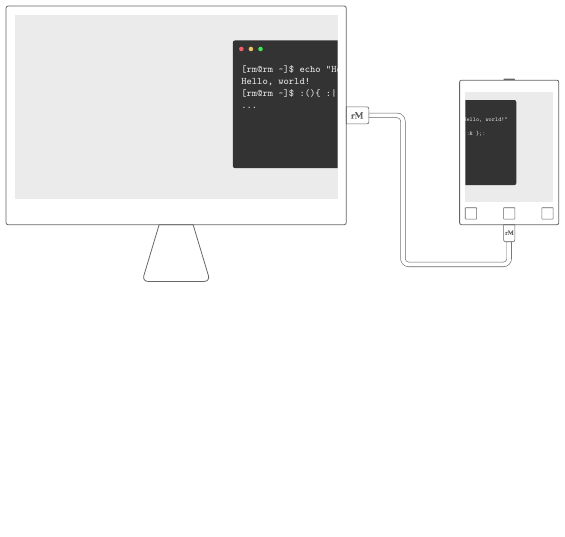
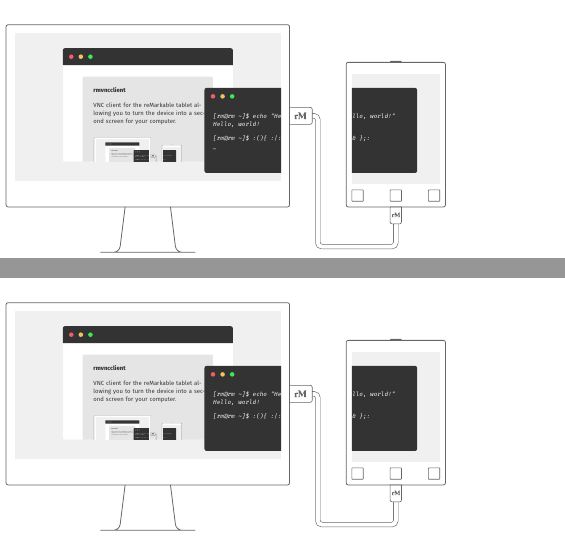
Before and after one commit to matteodelabre/vnsee, a LaTeX figure (media/setup.tex): the whole page before the commit and pages 1 and 2 of 2 after it, the two joined at a grey line, the shorter picture padded with empty space. Compiled offline with XeLaTeX.

Commit message:
Improve main illustration

```diff
--- a/media/setup.tex
+++ b/media/setup.tex
@@ -29,17 +35,19 @@
     \path let \p1 = (monitor-tr), \p2 = (monitor-bl) in
         (.5 * \x1 + .5 * \x2, \y2) coordinate (monitor-b);
 
-    \newcommand\supportbase{1.2}
-    \newcommand\supportheight{1}
-    \newcommand\supporttop{.6}
+    \newcommand\supportback{1}
+    \newcommand\supportheight{0.8}
+    \newcommand\supporttop{0.8}
+    \newcommand\supportbase{1.8}
 
-    \draw[border] (monitor-b)
-        -- ++(-.5 * \supporttop, 0)
+    \draw[border]
+        ($(monitor-b)+(-.5 * \supporttop, 0)$)
         {[rounded corners=3]
-        -- ++({-.5 * (\supportbase - \supporttop)}, -\supportheight)
-        -- ++(\supportbase, 0)}
-        -- ++({-.5 * (\supportbase - \supporttop)}, \supportheight)
-        -- cycle;
+        -- ($(monitor-b)+(-.5 * \supportback, -\supportheight)$)
+        -- ($(monitor-b)+(-.5 * \supportbase, -\supportheight)$)
+        -- ($(monitor-b)+(.5 * \supportbase, -\supportheight)$)
+        -- ($(monitor-b)+(.5 * \supportback, -\supportheight)$)}
+        -- ($(monitor-b)+(.5 * \supporttop, 0)$);
 
     % Cable
     \newcommand\logo{
@@ -110,6 +107,3 @@
         button green/.style={button, fill=button-green},
     }
 
-        \node[button red] at (\monitorborder, 2.25 - \monitorborder) (red) {};
-        \node[button yellow, right=.5 * \monitorborder of red] (yellow) {};
-        \node[button green, right=.5 * \monitorborder of yellow] (green) {};
@@ -116,25 +137,80 @@
+        \fill[overscreen]
+            ({.5 * (\windowwidth - \sheetwidth)}, 0)
+            coordinate (sheet-bl)
+            {[rounded corners=1]
+            -- ({.5 * (\windowwidth - \sheetwidth)}, \sheetheight)
+            -- ({.5 * (\windowwidth + \sheetwidth)}, \sheetheight)
+            -- ({.5 * (\windowwidth + \sheetwidth)}, 0)}
+            coordinate (sheet-tr);
+
+        \tikzset{
+            textbox/.style={
+                anchor=north west,
+                color=annotation,
+                text width=2cm,
+            }
+        }
+
+        \node[
+            textbox,
+            font=\bfseries,
+        ] (sheet-title) at (
+            {.5 * (\windowwidth - \sheetwidth) + \monitorborder},
+            \sheetheight - \monitorborder
+        ) {rmvncclient};
+
+        \node[textbox, below=0.1cm of sheet-title] (sheet-desc) {
+            VNC client for the reMarkable tablet allowing you to turn the
+            device into a second screen for your computer.
+        };
+    }
+
+    \newcommand\terminal{
+        \newcommand\windowwidth{2.5}
+        \newcommand\windowheight{1.5}
+        \window{\windowwidth}{\windowheight}{annotation}{none}
 
         \node[
             align=left,
-            font=\ttfamily\tiny\color{black!10},
+            font=\ttfamily\color{white},
             anchor=north west,
             inner sep=0pt,
             outer sep=0pt,
-        ] at (\monitorborder, 2.25 - 3 * \monitorborder) {\windowcontents};
+        ] at (\monitorborder, \windowheight - 3 * \monitorborder) {
+            \detokenize{[rm@rm ~]$ echo "Hello, world!"}\\
+            Hello, world!\\[1em]
+            \detokenize{[rm@rm ~]$ :(){ :|:& };:}\\
+            #1
+        };
+    }
+
+    \begin{scope}[shift={(-5, .8)}]
+        \clip (monitor-screen-bl) rectangle (monitor-screen-tr);
+        \browser
     \end{scope}
 
-    \begin{scope}[shift={(-1, .7)}]
+    \begin{scope}[shift={(-2.5, .6)}]
+        \begin{scope}
+            \clip (monitor-screen-bl) rectangle (monitor-screen-tr);
+            \terminal
+        \end{scope}
+
+        \begin{scope}[shift={(1.25, 0)}]
             \clip (screen-bl) rectangle (screen-tr);
-        \fill[annotation, rounded corners=1] (0, 0) rectangle ++(2, 1.5);
+            \terminal
+        \end{scope}
+    \end{scope}
+}
+\foreach \cursor in {\_, ~} {
+    \begin{tikzpicture}
+        \begin{scope}
+            \setupdrawing{\cursor}
+        \end{scope}
 
-        \node[
-            align=left,
-            font=\ttfamily\tiny\color{black!10},
-            anchor=north east,
-            inner sep=0pt,
-            outer sep=0pt,
-            scale=.6,
-        ] at (2 - \monitorborder, 1.5 - 2 * \monitorborder) {\windowcontents};
+        \clip (-4.5, .8) rectangle ++(2, 1);
+        \begin{scope}[shift={(-16.25, 2.9)}, transform canvas={scale=.2}]
+            \setupdrawing{\cursor}
         \end{scope}
     \end{tikzpicture}
+}
 \end{document}
```
Also changed, not shown: media/common.tex (added, +27 -0 lines), media/home.tex (+4 -0 lines), media/power.tex (+4 -0 lines), media/remarkable.tex (+4 -22 lines), media/scroll-x.tex (+4 -0 lines), media/scroll-y.tex (+4 -0 lines), media/tap.tex (+4 -0 lines), README.md, media/home.svg, media/power.svg, media/scroll-x.svg, media/scroll-y.svg, media/setup.svg (deleted), media/tap.svg, 1 more files, 2 other files. Lines whose indentation alone changed are shown as unchanged.
